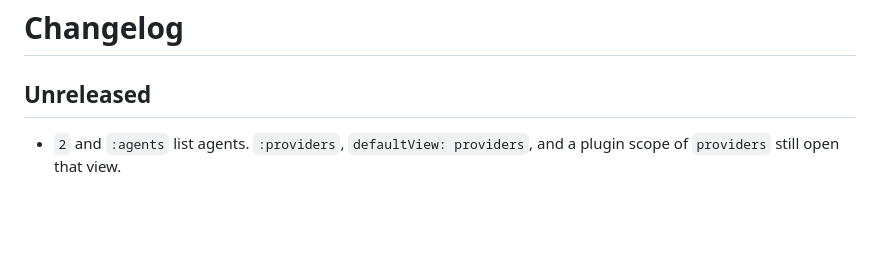
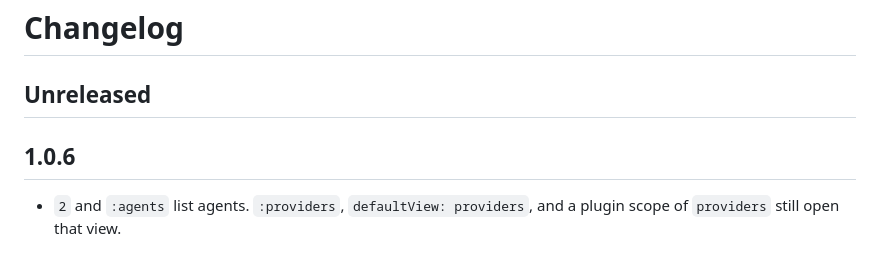
Before and after one commit to AymanZahran/ai9s, a Markdown page: CHANGELOG.md, the part around the change. Rendered like a GitHub page; blank space fills up the shorter version.

```diff
--- a/CHANGELOG.md
+++ b/CHANGELOG.md
@@ -1,6 +1,8 @@
 # Changelog
 
 ## Unreleased
+
+## 1.0.6
 
 - `2` and `:agents` list agents. `:providers`, `defaultView: providers`, and a plugin scope of `providers` still open that view.
 
```
Also changed, not shown: change_logs/release_v1.0.6.md (added, +3 -0 lines).
